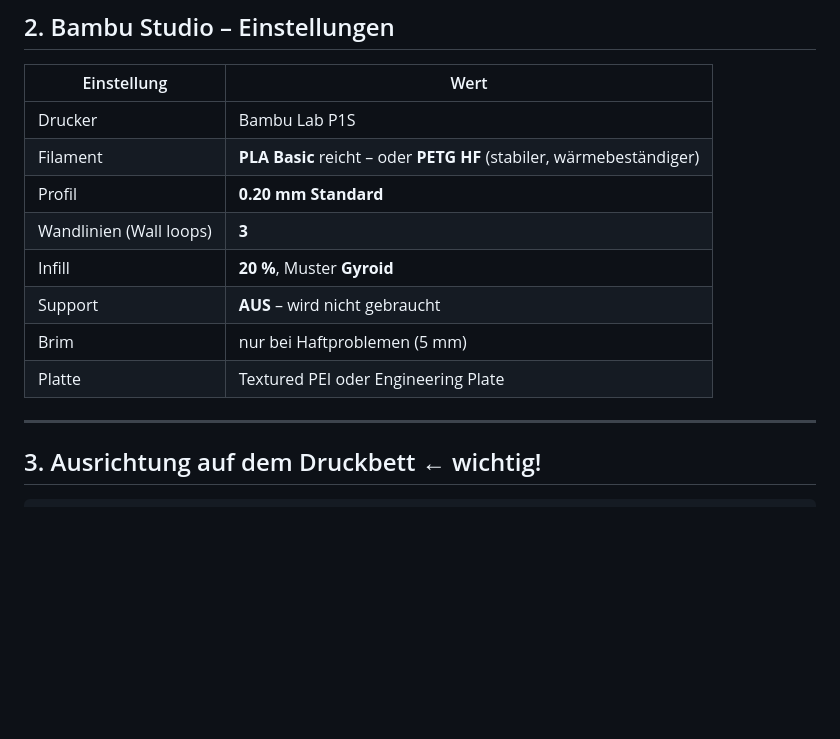
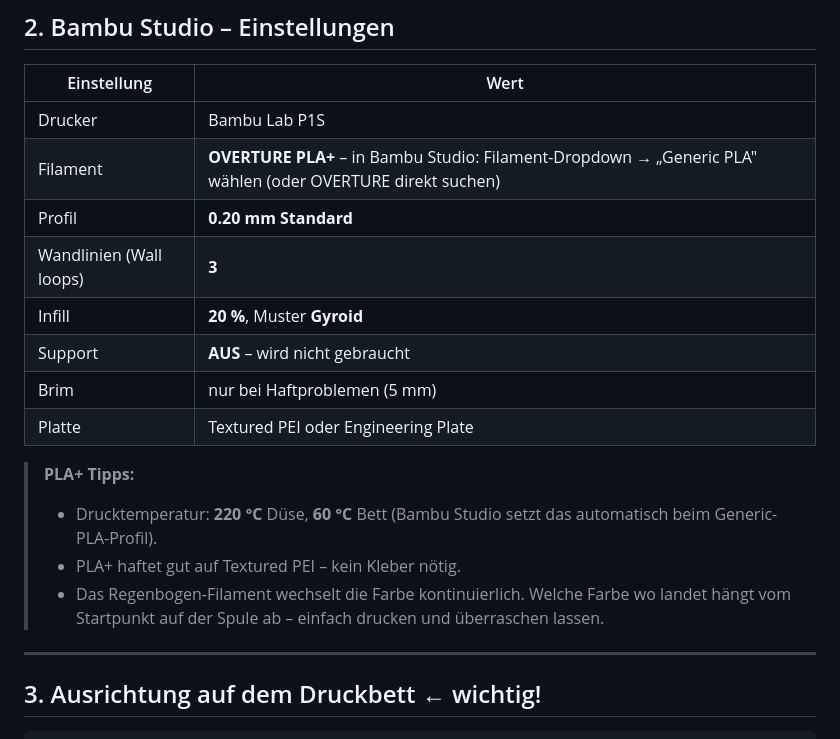
Before and after one commit to brummilab/Navidrome-NFC-Cards, a Markdown page: design/DRUCKANLEITUNG.md, the part around the change. Drawn GitHub-style; blank space fills up the shorter version.

Commit message:
DRUCKANLEITUNG: Filament auf OVERTURE PLA+ angepasst
Generic-PLA-Profil in Bambu Studio, 220 °C / 60 °C, Hinweis
zum Regenbogen-Filament (Farbe hängt vom Spulenstart ab).

https://claude.ai/code/session_01QHQbYzvZM3NJKVoEKvfotM

```diff
--- a/design/DRUCKANLEITUNG.md
+++ b/design/DRUCKANLEITUNG.md
@@ -26,13 +26,18 @@ Beide Teile passen einzeln problemlos aufs Druckbett (256 × 256 mm).
 | Einstellung | Wert |
 |-------------|------|
 | Drucker | Bambu Lab P1S |
-| Filament | **PLA Basic** reicht – oder **PETG HF** (stabiler, wärmebeständiger) |
+| Filament | **OVERTURE PLA+** – in Bambu Studio: Filament-Dropdown → „Generic PLA" wählen (oder OVERTURE direkt suchen) |
 | Profil | **0.20 mm Standard** |
 | Wandlinien (Wall loops) | **3** |
 | Infill | **20 %**, Muster **Gyroid** |
 | Support | **AUS** – wird nicht gebraucht |
 | Brim | nur bei Haftproblemen (5 mm) |
 | Platte | Textured PEI oder Engineering Plate |
+
+> **PLA+ Tipps:**
+> - Drucktemperatur: **220 °C** Düse, **60 °C** Bett (Bambu Studio setzt das automatisch beim Generic-PLA-Profil).
+> - PLA+ haftet gut auf Textured PEI – kein Kleber nötig.
+> - Das Regenbogen-Filament wechselt die Farbe kontinuierlich. Welche Farbe wo landet hängt vom Startpunkt auf der Spule ab – einfach drucken und überraschen lassen.
 
 ---
 
```
